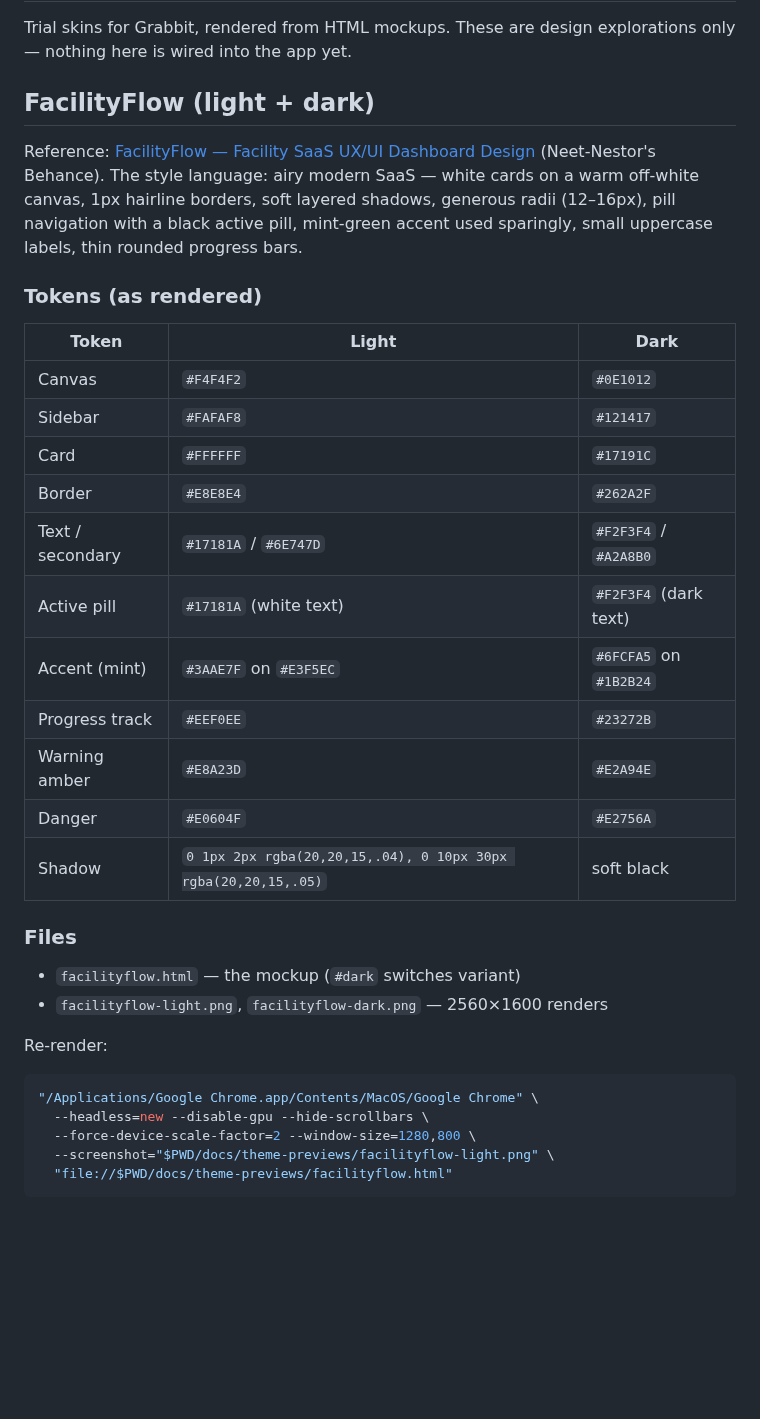
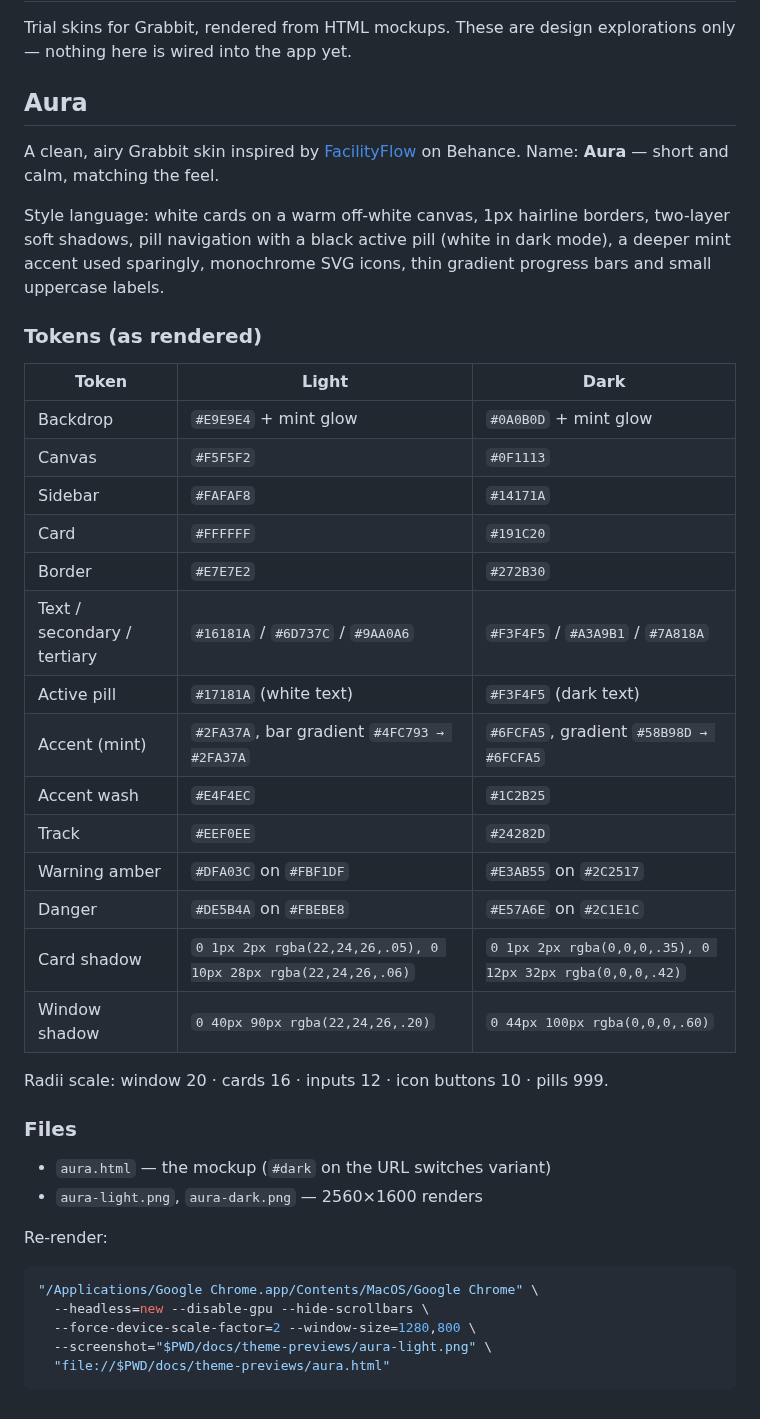
Before and after one commit to sankahchan/grabbit, a Markdown page: docs/theme-previews/README.md, the part around the change. Drawn GitHub-style; blank space fills up the shorter version.

Commit message:
docs: polish the Aura theme preview (deeper mint, shadow tiers, SVG sidebar)
- Accent deepened to mint #2FA37A with gradient progress bars and a
  sparkline in the Total Speed stat card.
- Shadow tiers (window ambient / card two-layer lift / pop), a consistent
  radii scale (20/16/12/10/999), and a mint glow behind the window.
- Sidebar reworked: monochrome inline SVG icons, black pill active row
  (white in dark), version chip, hairline divider above Settings/About.
- Renamed the preview from the reference name to Aura
  (facilityflow.* -> aura.*), README tokens table updated, ROADMAP notes
  the theme name.

````diff
--- a/docs/theme-previews/README.md
+++ b/docs/theme-previews/README.md
@@ -3,35 +3,42 @@
 Trial skins for Grabbit, rendered from HTML mockups. These are design
 explorations only — nothing here is wired into the app yet.
 
-## FacilityFlow (light + dark)
+## Aura
 
-Reference: [FacilityFlow — Facility SaaS UX/UI Dashboard Design](https://www.behance.net/gallery/254898551/FacilityFlow-Facility-SaaS-UX-UI-Dashboard-Design)
-(Neet-Nestor's Behance). The style language: airy modern SaaS — white
-cards on a warm off-white canvas, 1px hairline borders, soft layered
-shadows, generous radii (12–16px), pill navigation with a black active
-pill, mint-green accent used sparingly, small uppercase labels, thin
-rounded progress bars.
+A clean, airy Grabbit skin inspired by
+[FacilityFlow](https://www.behance.net/gallery/254898551/FacilityFlow-Facility-SaaS-UX-UI-Dashboard-Design)
+on Behance. Name: **Aura** — short and calm, matching the feel.
+
+Style language: white cards on a warm off-white canvas, 1px hairline
+borders, two-layer soft shadows, pill navigation with a black active pill
+(white in dark mode), a deeper mint accent used sparingly, monochrome SVG
+icons, thin gradient progress bars and small uppercase labels.
 
 ### Tokens (as rendered)
 
 | Token | Light | Dark |
 | --- | --- | --- |
-| Canvas | `#F4F4F2` | `#0E1012` |
-| Sidebar | `#FAFAF8` | `#121417` |
-| Card | `#FFFFFF` | `#17191C` |
-| Border | `#E8E8E4` | `#262A2F` |
-| Text / secondary | `#17181A` / `#6E747D` | `#F2F3F4` / `#A2A8B0` |
-| Active pill | `#17181A` (white text) | `#F2F3F4` (dark text) |
-| Accent (mint) | `#3AAE7F` on `#E3F5EC` | `#6FCFA5` on `#1B2B24` |
-| Progress track | `#EEF0EE` | `#23272B` |
-| Warning amber | `#E8A23D` | `#E2A94E` |
-| Danger | `#E0604F` | `#E2756A` |
-| Shadow | `0 1px 2px rgba(20,20,15,.04), 0 10px 30px rgba(20,20,15,.05)` | soft black |
+| Backdrop | `#E9E9E4` + mint glow | `#0A0B0D` + mint glow |
+| Canvas | `#F5F5F2` | `#0F1113` |
+| Sidebar | `#FAFAF8` | `#14171A` |
+| Card | `#FFFFFF` | `#191C20` |
+| Border | `#E7E7E2` | `#272B30` |
+| Text / secondary / tertiary | `#16181A` / `#6D737C` / `#9AA0A6` | `#F3F4F5` / `#A3A9B1` / `#7A818A` |
+| Active pill | `#17181A` (white text) | `#F3F4F5` (dark text) |
+| Accent (mint) | `#2FA37A`, bar gradient `#4FC793 → #2FA37A` | `#6FCFA5`, gradient `#58B98D → #6FCFA5` |
+| Accent wash | `#E4F4EC` | `#1C2B25` |
+| Track | `#EEF0EE` | `#24282D` |
+| Warning amber | `#DFA03C` on `#FBF1DF` | `#E3AB55` on `#2C2517` |
+| Danger | `#DE5B4A` on `#FBEBE8` | `#E57A6E` on `#2C1E1C` |
+| Card shadow | `0 1px 2px rgba(22,24,26,.05), 0 10px 28px rgba(22,24,26,.06)` | `0 1px 2px rgba(0,0,0,.35), 0 12px 32px rgba(0,0,0,.42)` |
+| Window shadow | `0 40px 90px rgba(22,24,26,.20)` | `0 44px 100px rgba(0,0,0,.60)` |
+
+Radii scale: window 20 · cards 16 · inputs 12 · icon buttons 10 · pills 999.
 
 ### Files
 
-- `facilityflow.html` — the mockup (`#dark` switches variant)
-- `facilityflow-light.png`, `facilityflow-dark.png` — 2560×1600 renders
+- `aura.html` — the mockup (`#dark` on the URL switches variant)
+- `aura-light.png`, `aura-dark.png` — 2560×1600 renders
 
 Re-render:
 
@@ -39,6 +46,6 @@ Re-render:
 "/Applications/Google Chrome.app/Contents/MacOS/Google Chrome" \
   --headless=new --disable-gpu --hide-scrollbars \
   --force-device-scale-factor=2 --window-size=1280,800 \
-  --screenshot="$PWD/docs/theme-previews/facilityflow-light.png" \
-  "file://$PWD/docs/theme-previews/facilityflow.html"
+  --screenshot="$PWD/docs/theme-previews/aura-light.png" \
+  "file://$PWD/docs/theme-previews/aura.html"
 ```
````
Also changed, not shown: ROADMAP.md (+2 -2 lines), docs/theme-previews/aura-dark.png (added), docs/theme-previews/aura-light.png (added), docs/theme-previews/facilityflow-dark.png (deleted), docs/theme-previews/facilityflow-light.png (deleted), 2 other files.
